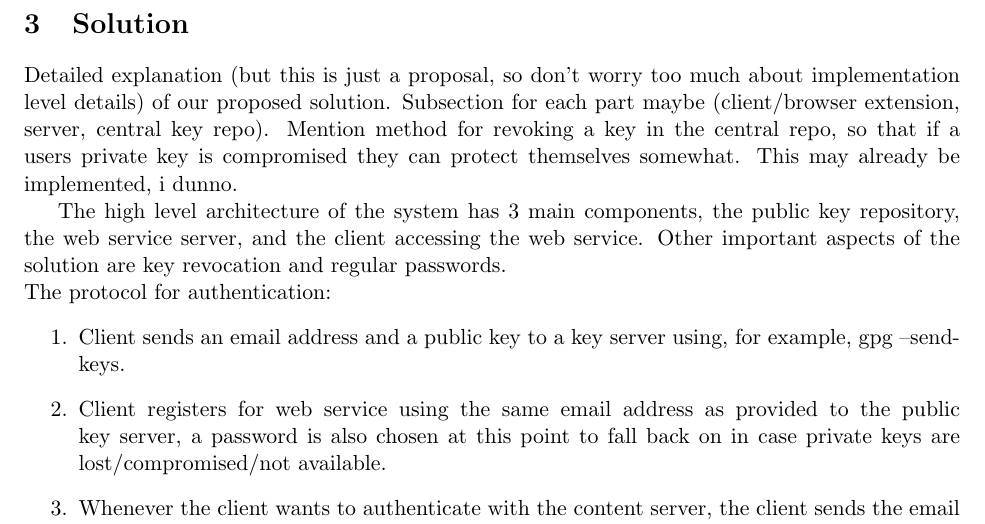
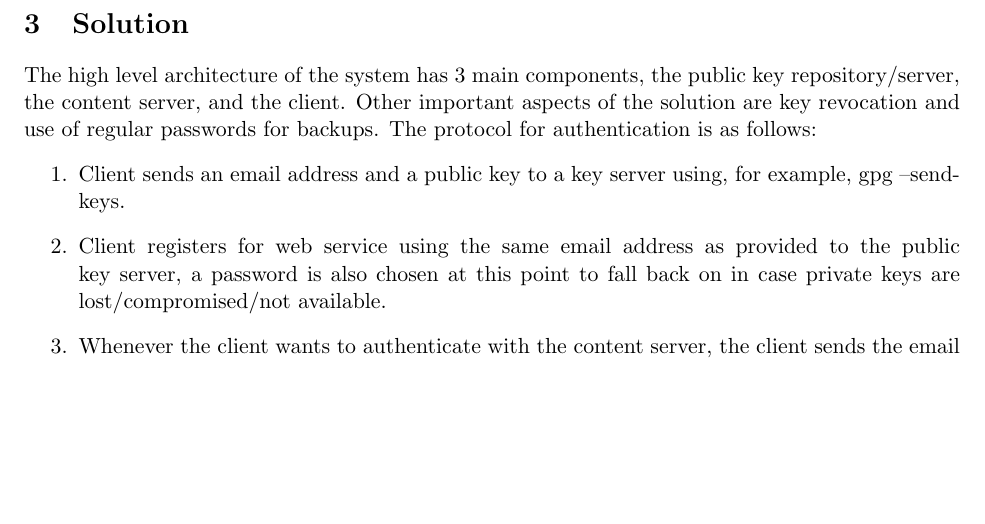
Before and after one commit to thejnich/526Project, a LaTeX paper (proposal.tex): part of page 4 of 6, cut so that both start at the same text, the shorter picture padded with empty space. Compiled offline with pdfLaTeX.

Commit message:
Remove Jeffs comments as I think I hit all his concers.

```diff
--- a/proposal.tex
+++ b/proposal.tex
@@ -35,11 +35,7 @@ The proposed paper will discuss a secure new method of authentication that will
 No simpler and more widely scalable method of authentication was ever devised, than to ask a human user to memorize a set of characters and be able to communicate that set, in proper order, at authentication time.  The strength of this method is that the space of possible letter/number combinations is so large that it would be difficult for an attacker to find out any one person's password for any one website/domain, unless the user willingly gave it up.  The weaknesses of this method, however, are that forcing a user to authenticate every time they access a domain is cumbersome at best, and that human memories are not very reliable in comparison to computer memory.  Large scale studies on web password habits have shown that the assortment of passwords most people use is not as secure as they might think \cite{habits}.  Widespread reuse of passwords has limited the long-term viability of the username/password authentication strategy \cite{domino}, and companies are being urged to move on to smart card or biometric authentication systems.  However, these systems come with their own constraints, and are only practical in certain settings. Unlike a password, when a fingerprint pattern is stolen and replicated it cannot be changed, therefore biometrics is only secure when the network and biometric capture devices are secure.  Another security issue is the fact that attacks against passwords and phishing scams have become commonplace, and research into methods to protect users from such threats requires more attention.  A new and widely scalable solution to the problem of authentication can be found, and by piecing together a few different solutions of past, it can also be implemented quite easily.
 
 \section{Solution} \label{sec:sol}
-Detailed explanation (but this is just a proposal, so don't worry too much about implementation level details) of our proposed solution. Subsection for each part maybe (client/browser extension, server, central key repo).
-Mention method for revoking a key in the central repo, so that if a users private key is compromised they can protect themselves somewhat. This may already be implemented, i dunno.
-
-The high level architecture of the system has 3 main components, the public key repository, the web service server, and the client accessing the web service. Other important aspects of the solution are key revocation and regular passwords. \\
-The protocol for authentication:
+The high level architecture of the system has 3 main components, the public key repository/server, the content server, and the client. Other important aspects of the solution are key revocation and use of regular passwords for backups. The protocol for authentication is as follows:
 \begin{enumerate}
 	\item Client sends an email address and a public key to a key server using, for example, gpg --send-keys.
 	\item Client registers for web service using the same email address as provided to the public key server, a password is also chosen at this point to fall back on in case private keys are lost/compromised/not available.
```
